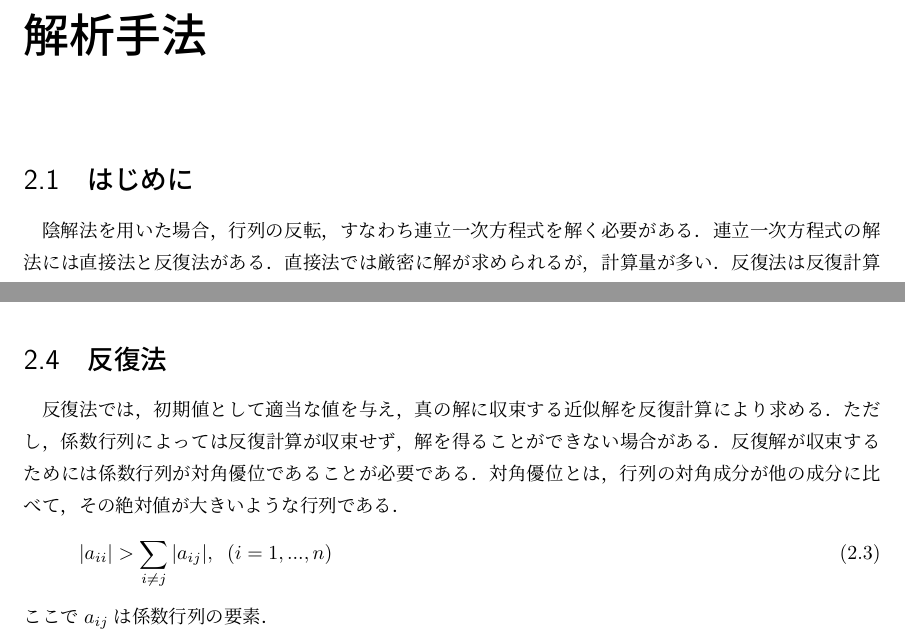
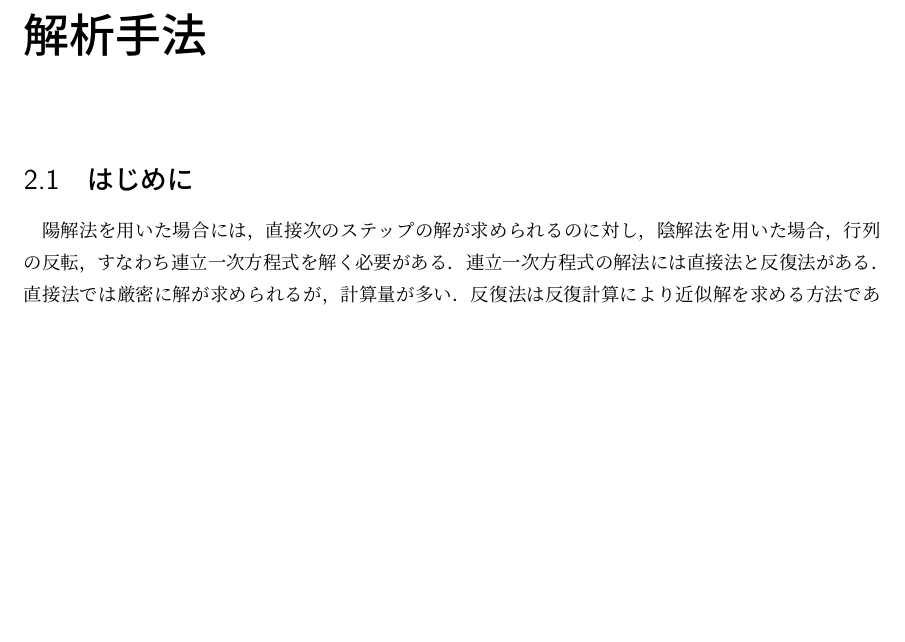
Before and after one commit to watalab/latex-git-test, a LaTeX book (Main.tex, which reads solution.tex): two parts of pages 7 and 8 of 12 before the commit and part of page 6 of 11 after it, the two joined at a grey line, cut so that both start at the same text, the shorter picture padded with empty space. Compiled offline with pLaTeX and dvipdfmx.

```diff
--- a/Main.tex
+++ b/Main.tex
@@ -25,10 +25,10 @@
 
 \renewcommand{\maketitle}{%
 \begin{titlepage}
- \null \vskip3em% ページ上部の空白t
+ \null \vskip5em% ページ上部の空白t
  \begin{center}
   {\huge XX専攻XXコース修士学位論文} \vskip5em
-  {\huge XXの数値解析} \vskip25em
+  {\huge 格納容器熱水力挙動の数値解析} \vskip25em
   {\Large 2025年2月} \vskip1.5em
   {\Large 学籍番号XX  　　XX　XX} \vskip1.5em
   %   {\LARGE  } \vskip2em
--- a/solution.tex
+++ b/solution.tex
@@ -2,6 +2,7 @@
 \label{chap:simulation}
 
 \section{はじめに}
+陽解法を用いた場合には，直接次のステップの解が求められるのに対し，
 陰解法を用いた場合，行列の反転，すなわち連立一次方程式を解く必要がある．
 連立一次方程式の解法には直接法と反復法がある．直接法では厳密に解が求めら
 れるが，計算量が多い．反復法は反復計算により近似解を求める方法であり，係
@@ -37,14 +38,3 @@
  |a_{ii}|>\sum_{i\neq j}|a_{ij}|, \;\;(i=1,...,n)
 \end{equation}
 ここで$a_{ij}$は係数行列の要素．
-
-
-\section{反復法}
-反復法では，初期値として適当な値を与え，真の解に収束する近似解を反復計算により求める．ただし，係数行列
-によっては反復計算が収束せず，解を得ることができない場合がある．反復解が
-収束するためには係数行列が対角優位であることが必要である．対角優位とは，
-行列の対角成分が他の成分に比べて，その絶対値が大きいような行列である．
-\begin{equation}
- |a_{ii}|>\sum_{i\neq j}|a_{ij}|, \;\;(i=1,...,n)
-\end{equation}
-ここで$a_{ij}$は係数行列の要素．
```
Also changed, not shown: abstract.tex (+3 -1 lines), result.tex (+2 -1 lines), Readme.md (added), Main.tex (2 more changed lines).
